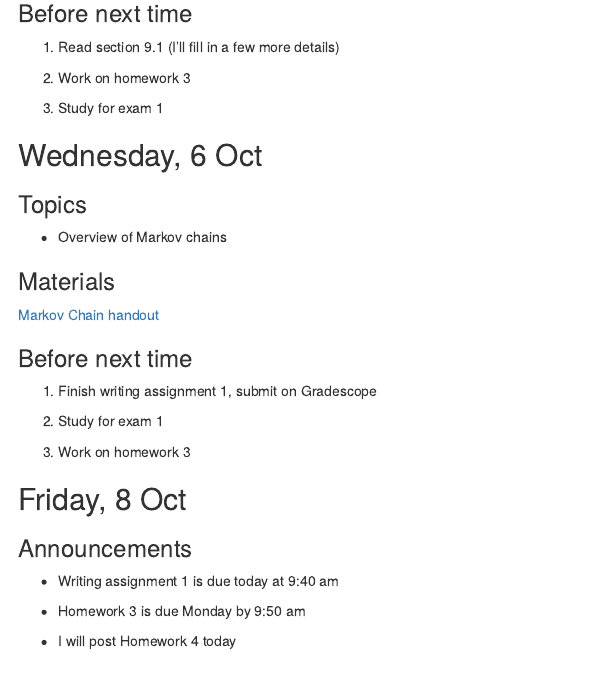
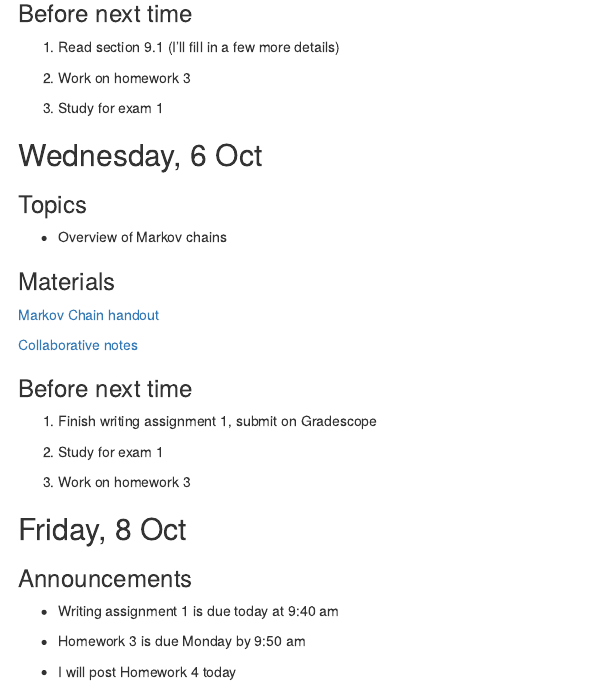
Before and after one commit to aloy/stat340, an R Markdown document (_posts/week04/week04.Rmd): the page in a window 1100 px wide, from 350 px down. Rendered offline with R 4.5, knitr and Pandoc, with nearby package versions; drawn as R Markdown's standard HTML page in place of the format the file asks for.

Commit message:
wed. collab notes

```diff
--- a/_posts/week04/week04.Rmd
+++ b/_posts/week04/week04.Rmd
@@ -47,6 +47,8 @@ knitr::opts_chunk$set(echo = FALSE)
 
 [Markov Chain handout](https://aloy.github.io/stat340-notes-fa21/10H-markov_chains.pdf)
 
+[Collaborative notes](https://docs.google.com/document/d/1gNr9v2bob-ADcpyRnLVbdlLQmol8lEwRYpD31j7rG90/edit?usp=sharing)
+
 
 
 
```
Also changed, not shown: _posts/week04/week04.html, docs/posts/posts.json, 2 other files.
